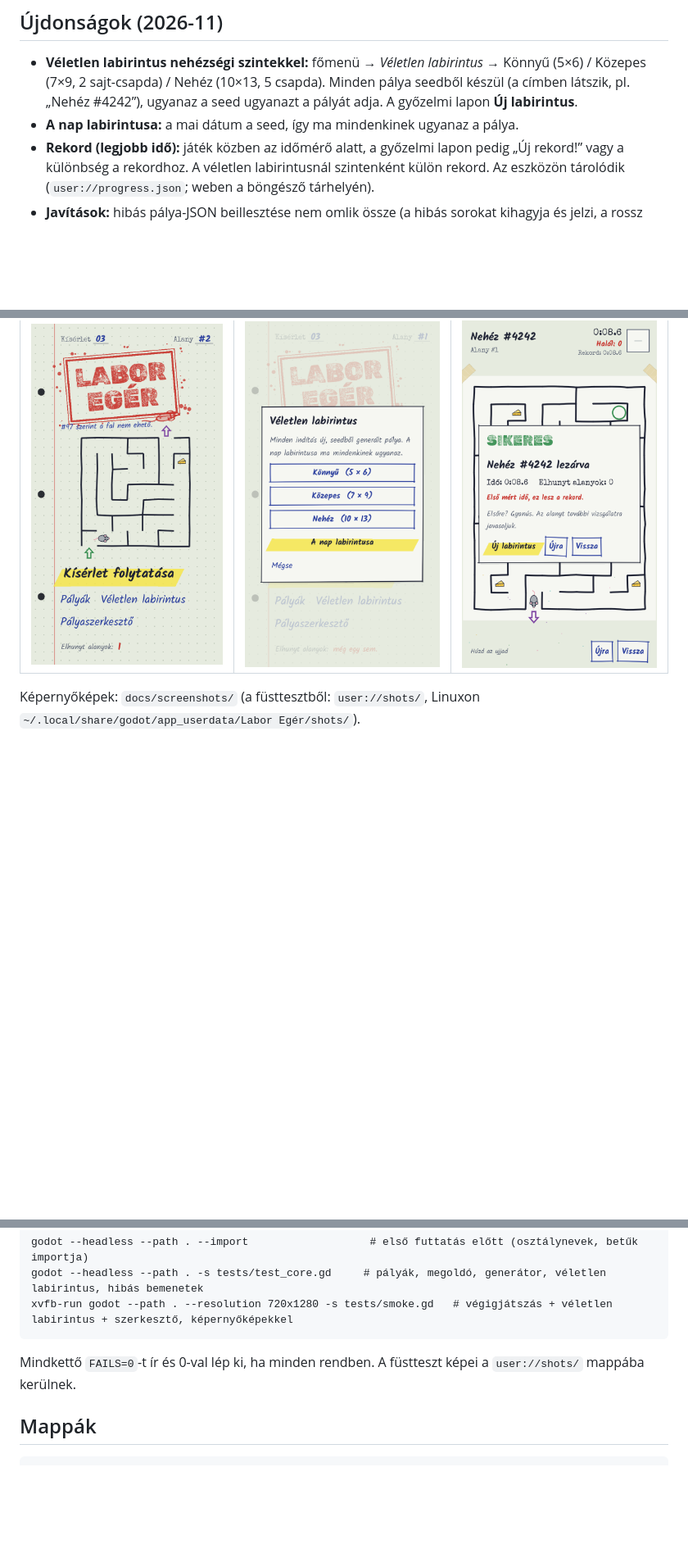
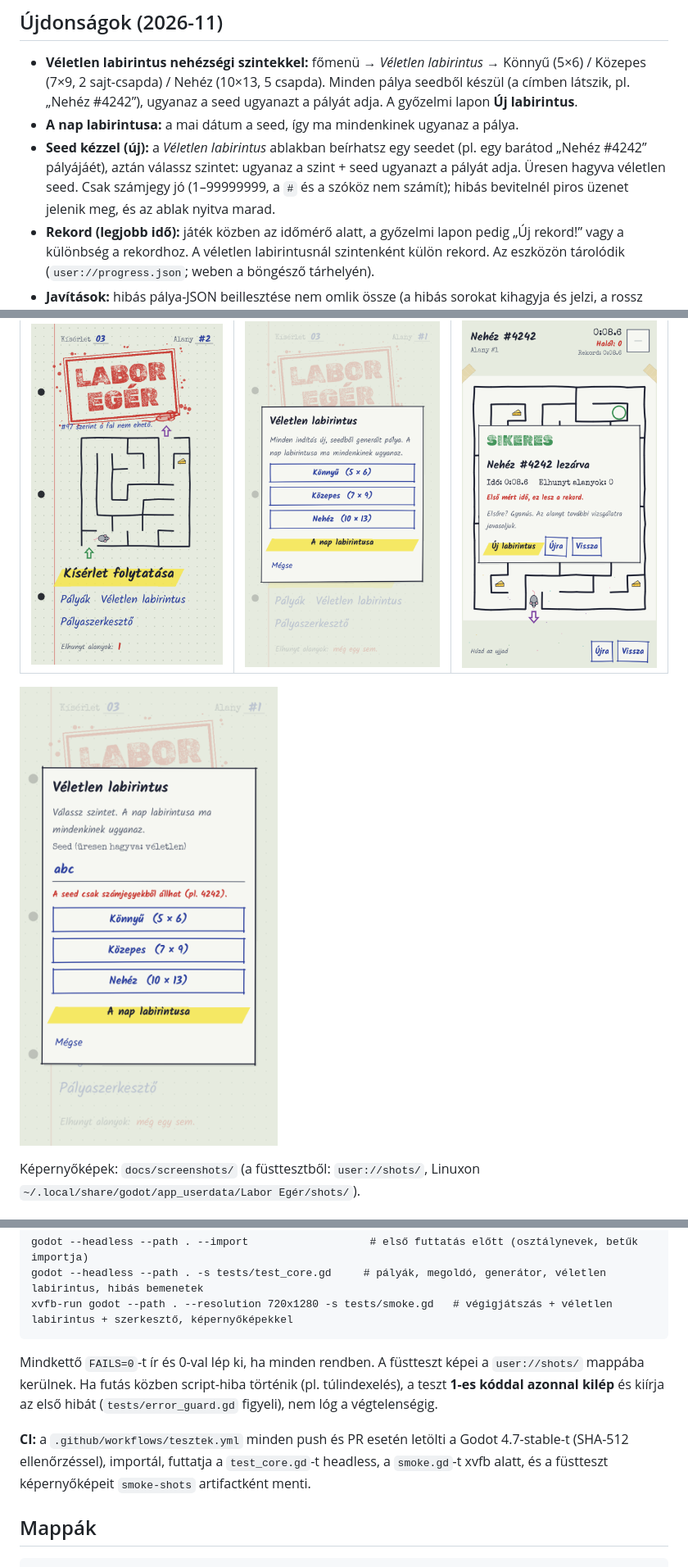
Before and after one commit to Kbence9/labor-eger, a Markdown page: README.md, 3 parts joined by grey strips. Shown at 82% size. Rendered like a GitHub page; pictures changed too: docs/screenshots/veletlen_seed.png (added); blank space fills up the shorter version.

Commit message:
CI: GitHub Actions (Godot 4.7 headless + xvfb füstteszt), README
Co-Authored-By: Claude Opus 5.5 <noreply@anthropic.com>
Claude-Session: https://claude.ai/code/session_01EGpixuWQ7hGbA8MWSQ69hy

````diff
--- a/README.md
+++ b/README.md
@@ -21,12 +23,15 @@ Irányítás: húzd az ujjad (swipe) vagy nyilak / WASD; **R** újrakezdés, **E
 - **Véletlen labirintus nehézségi szintekkel:** főmenü → *Véletlen labirintus* → Könnyű (5×6) / Közepes (7×9, 2 sajt-csapda) / Nehéz (10×13, 5 csapda).
   Minden pálya seedből készül (a címben látszik, pl. „Nehéz #4242”), ugyanaz a seed ugyanazt a pályát adja. A győzelmi lapon **Új labirintus**.
 - **A nap labirintusa:** a mai dátum a seed, így ma mindenkinek ugyanaz a pálya.
+- **Seed kézzel (új):** a *Véletlen labirintus* ablakban beírhatsz egy seedet (pl. egy barátod „Nehéz #4242” pályájáét), aztán válassz szintet: ugyanaz a szint + seed ugyanazt a pályát adja. Üresen hagyva véletlen seed. Csak számjegy jó (1–99999999, a `#` és a szóköz nem számít); hibás bevitelnél piros üzenet jelenik meg, és az ablak nyitva marad.
 - **Rekord (legjobb idő):** játék közben az időmérő alatt, a győzelmi lapon pedig „Új rekord!” vagy a különbség a rekordhoz. A véletlen labirintusnál szintenként külön rekord. Az eszközön tárolódik (`user://progress.json`; weben a böngésző tárhelyén).
 - **Javítások:** hibás pálya-JSON beillesztése nem omlik össze (a hibás sorokat kihagyja és jelzi, a rossz méretűt elutasítja); sérült `progress.json` nem dönti el a játékot; győzelem után gyorsan indított új pályára nem ugrik fel a régi győzelmi lap.
 
 | Főmenü | Véletlen labirintus | Győzelem rekorddal |
 |---|---|---|
 | ![Főmenü](docs/screenshots/fomenu.png) | ![Szintválasztó](docs/screenshots/veletlen_menu.png) | ![Győzelmi lap](docs/screenshots/veletlen_gyozelem.png) |
+
+![Seed kézzel, hibás bevitellel](docs/screenshots/veletlen_seed.png)
 
 Képernyőképek: `docs/screenshots/` (a füsttesztből: `user://shots/`, Linuxon `~/.local/share/godot/app_userdata/Labor Egér/shots/`).
 
@@ -60,6 +65,12 @@ xvfb-run godot --path . --resolution 720x1280 -s tests/smoke.gd   # végigjátsz
 ```
 
 Mindkettő `FAILS=0`-t ír és 0-val lép ki, ha minden rendben. A füstteszt képei a `user://shots/` mappába kerülnek.
+Ha futás közben script-hiba történik (pl. túlindexelés), a teszt **1-es kóddal azonnal kilép** és kiírja az első hibát
+(`tests/error_guard.gd` figyeli), nem lóg a végtelenségig.
+
+**CI:** a `.github/workflows/tesztek.yml` minden push és PR esetén letölti a Godot 4.7-stable-t (SHA-512 ellenőrzéssel),
+importál, futtatja a `test_core.gd`-t headless, a `smoke.gd`-t xvfb alatt, és a füstteszt képernyőképeit `smoke-shots`
+artifactként menti.
 
 ## Mappák
 
````
Also changed, not shown: other parts of README.md (+2 -0 lines), 1 other file.
